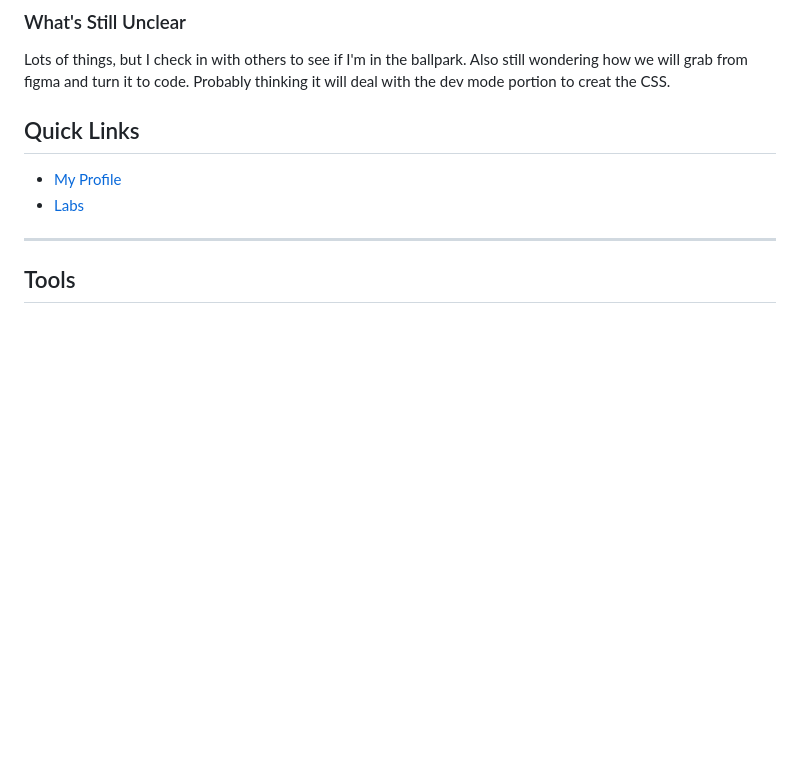
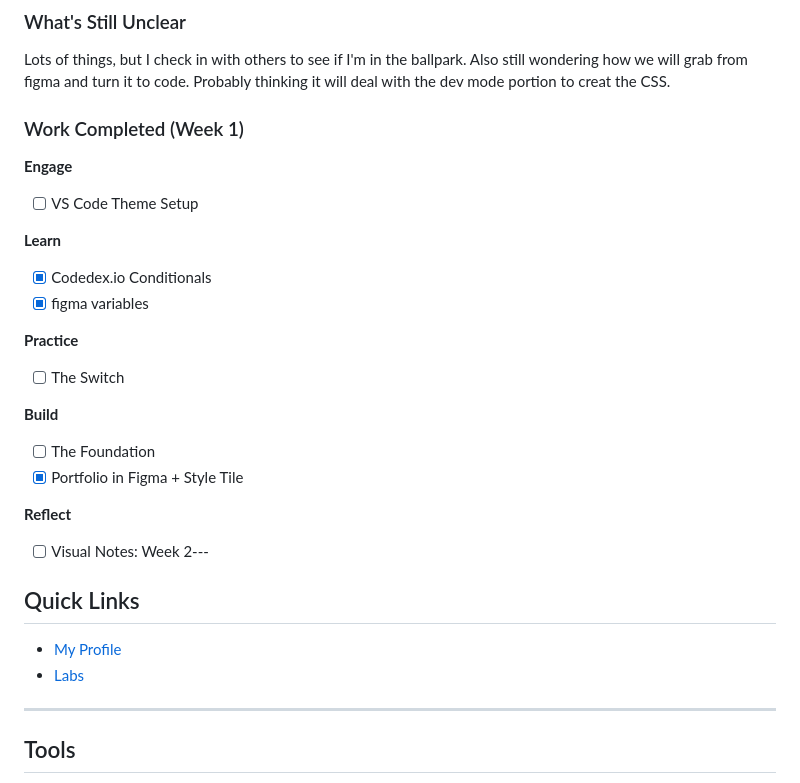
Before and after one commit to ken-uribe/DESN378-code-design-2.1, a Markdown page: README.md, the part around one of its changes. GitHub-like rendering; blank space fills up the shorter version.

Commit message:
Change Week 2 to Week 3 and add Week 1 tasks
Updated week number and added work completed section for Week 1.

```diff
--- a/README.md
+++ b/README.md
@@ -154,6 +154,24 @@ Lots of things, but I check in with others to see if I'm in the ballpark.
 Also still wondering how we will grab from figma and turn it to code. Probably
 thinking it will deal with the dev mode portion to creat the CSS.
 
+### Work Completed (Week 1)
+
+**Engage**
+- [ ] VS Code Theme Setup
+
+**Learn**
+- [X] Codedex.io Conditionals
+- [X] figma variables
+
+**Practice**
+- [ ] The Switch
+
+**Build**
+- [ ] The Foundation
+- [X] Portfolio in Figma + Style Tile
+
+**Reflect**
+- [ ] Visual Notes: Week 2---
 
 ## Quick Links
 
```
Also changed, not shown: other parts of README.md (+1 -1 lines).
